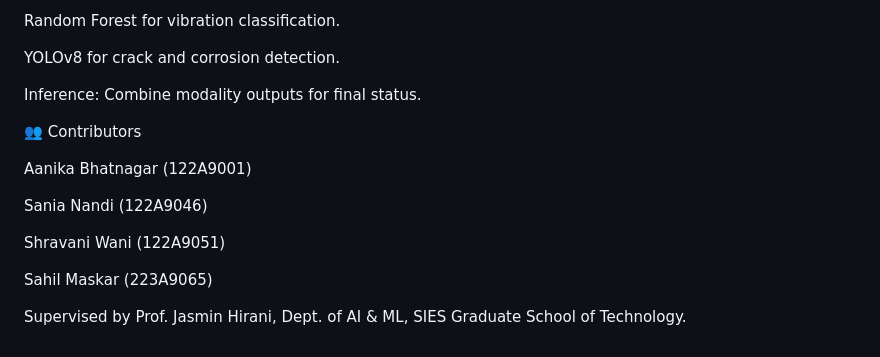
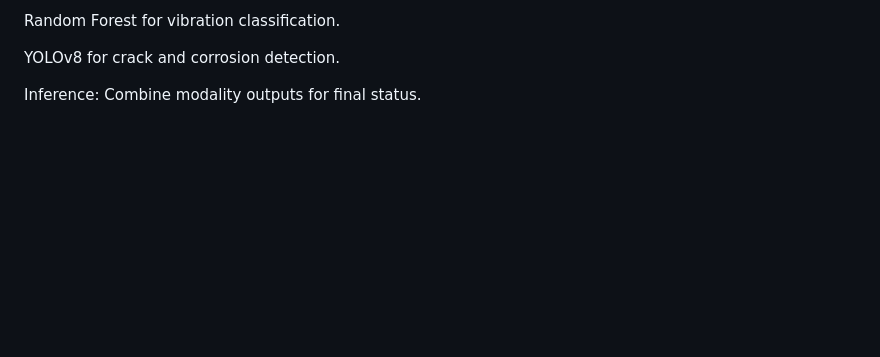
Before and after one commit to thesahilmaskar/Predictive-Maintenance-PdM-System-using-Visual-Inspection, a Markdown page: README.md, the part around the change. GitHub-like rendering; blank space fills up the shorter version.

```diff
--- a/README.md
+++ b/README.md
@@ -116,15 +116,3 @@ Random Forest for vibration classification.
 YOLOv8 for crack and corrosion detection.
 
 Inference: Combine modality outputs for final status.
-
-👥 Contributors
-
-Aanika Bhatnagar (122A9001)
-
-Sania Nandi (122A9046)
-
-Shravani Wani (122A9051)
-
-Sahil Maskar (223A9065)
-
-Supervised by Prof. Jasmin Hirani, Dept. of AI & ML, SIES Graduate School of Technology.
```
